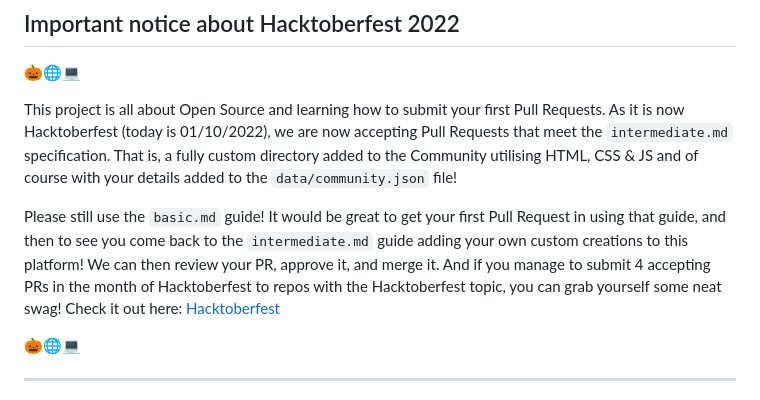
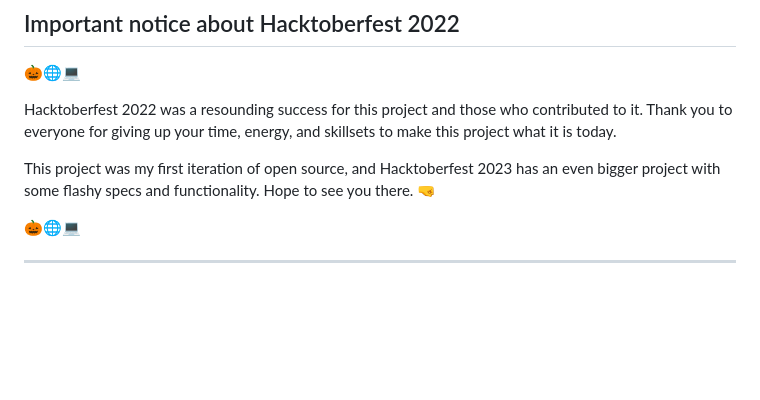
Before and after one commit to auxfuse/hackathon-git-labs, a Markdown page: README.md, the part around the change. Drawn GitHub-style; blank space fills up the shorter version.

```diff
--- a/README.md
+++ b/README.md
@@ -28,9 +28,9 @@ This is a fundamental competency that most don't realise along their Coding jour
 
 🎃🌐💻
 
-This project is all about Open Source and learning how to submit your first Pull Requests. As it is now Hacktoberfest (today is 01/10/2022), we are now accepting Pull Requests that meet the `intermediate.md` specification. That is, a fully custom directory added to the Community utilising HTML, CSS & JS and of course with your details added to the `data/community.json` file!
+Hacktoberfest 2022 was a resounding success for this project and those who contributed to it. Thank you to everyone for giving up your time, energy, and skillsets to make this project what it is today.
 
-Please still use the `basic.md` guide! It would be great to get your first Pull Request in using that guide, and then to see you come back to the `intermediate.md` guide adding your own custom creations to this platform! We can then review your PR, approve it, and merge it. And if you manage to submit 4 accepting PRs in the month of Hacktoberfest to repos with the Hacktoberfest topic, you can grab yourself some neat swag! Check it out here: [Hacktoberfest](https://hacktoberfest.com/)
+This project was my first iteration of open source, and Hacktoberfest 2023 has an even bigger project with some flashy specs and functionality. Hope to see you there. 🤜
 
 🎃🌐💻
 
```
